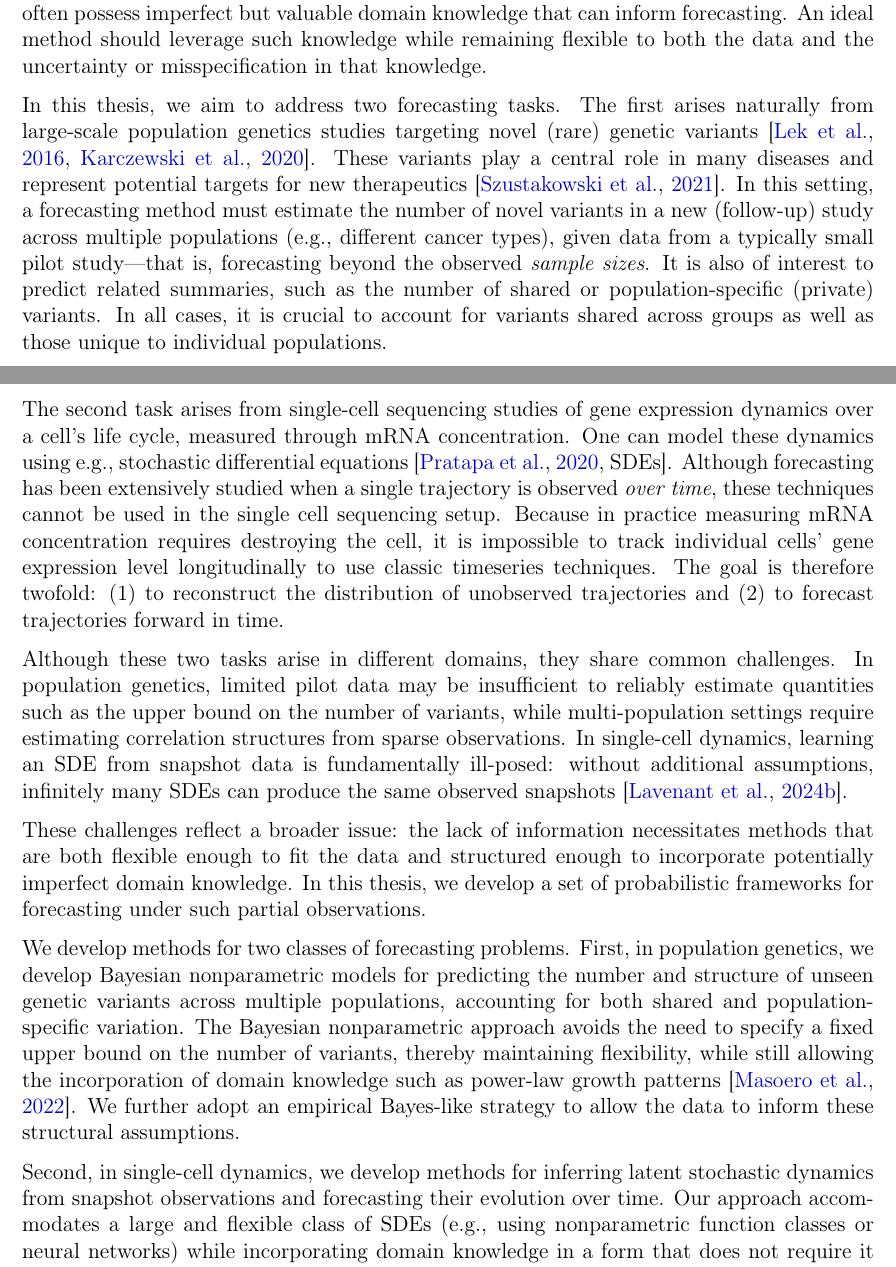
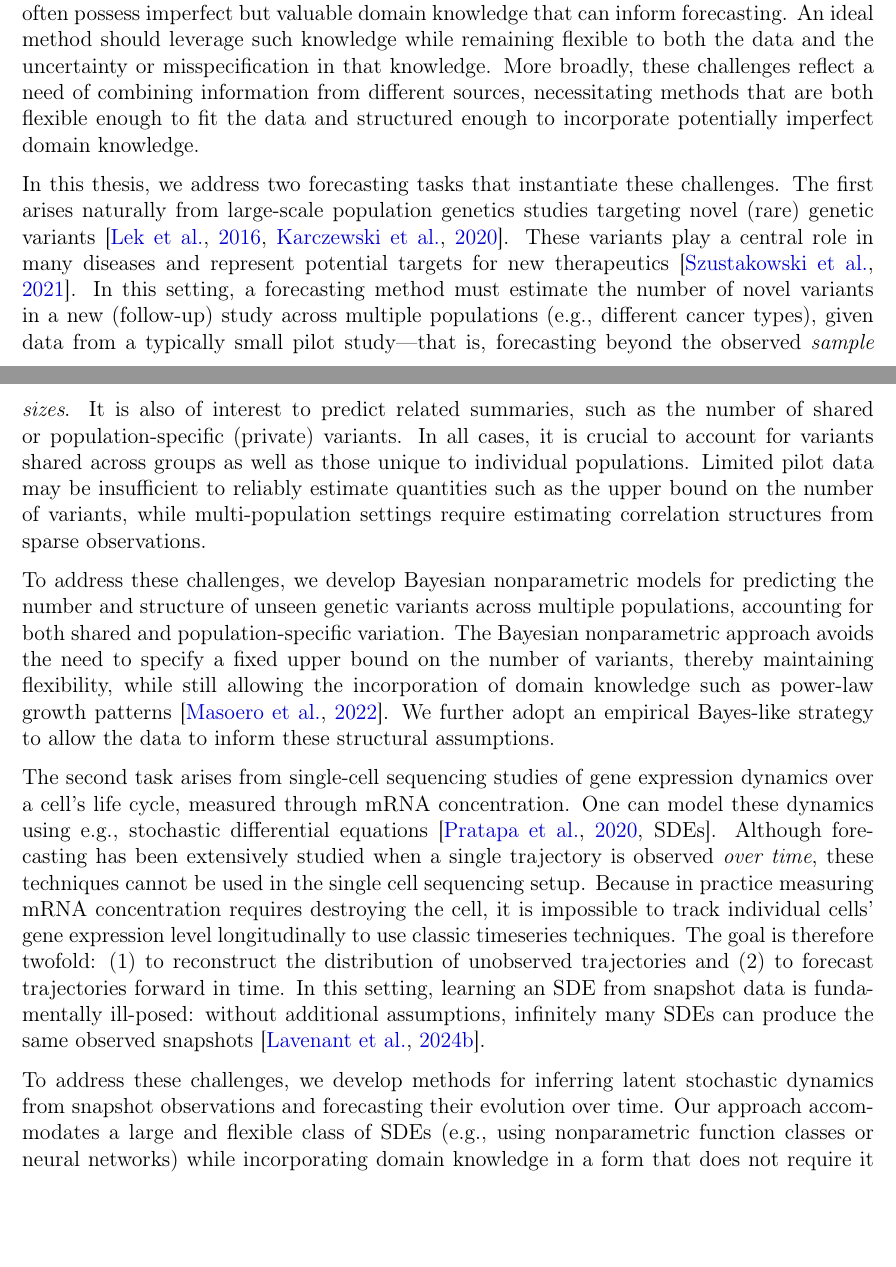
Before and after one commit to YunyiShen/PhD-thesis, a LaTeX thesis (Thesis/YS-PhD-thesis.tex, which reads Thesis/Ch1-intro/ch1.tex): two parts of pages 23 and 24 of 235, joined at a grey line, cut so that both start at the same text, the shorter picture padded with empty space. Compiled offline with pdfLaTeX; a LaTeX package or settings file that is missing is left out.

Commit message:
pool problems together in intro

```diff
--- a/Thesis/Ch1-intro/ch1.tex
+++ b/Thesis/Ch1-intro/ch1.tex
@@ -1,17 +1,14 @@
 New sequencing technologies have fundamentally expanded our ability to study processes across the central dogma, from the genetic architecture of individuals \citep{green2010draft, gravel2011demographic, tennessen2012evolution, lazaridis2014ancient, haak2015massive} to changes in gene expression over time at the single-cell level \citep{shapiro2013single, grun2015design} during cells' life cycle. These diverse measurements offer complementary perspectives on biological processes such as human history, cancer development, and immune system function. At the same time, the cost of sequencing has decreased substantially \citep{christensen2015assessing, park2016trends, schwarze2018whole, nawy2014single, ding2022temporal, potter2018single}, enabling increasingly large-scale studies. With these data, we can answer more scientific questions than before. Many scientific questions take the form of forecasting---for example, predicting the number of unique genetic variants in large, costly follow-up studies based on a small pilot sample, or forecasting changes in gene expression over time during immune cell life cycles.
 
-Forecasting is fundamentally challenging, as it requires making predictions beyond the support of observed data, such as extrapolating to new sample sizes or future time points. The inherent noisiness of genomics data further complicates this task. Nevertheless, biologists often possess imperfect but valuable domain knowledge that can inform forecasting. An ideal method should leverage such knowledge while remaining flexible to both the data and the uncertainty or misspecification in that knowledge.
+Forecasting is fundamentally challenging, as it requires making predictions beyond the support of observed data, such as extrapolating to new sample sizes or future time points. The inherent noisiness of genomics data further complicates this task. Nevertheless, biologists often possess imperfect but valuable domain knowledge that can inform forecasting. An ideal method should leverage such knowledge while remaining flexible to both the data and the uncertainty or misspecification in that knowledge. More broadly, these challenges reflect a need of combining information from different sources, necessitating methods that are both flexible enough to fit the data and structured enough to incorporate potentially imperfect domain knowledge.
 
-In this thesis, we aim to address two forecasting tasks. The first arises naturally from large-scale population genetics studies targeting novel (rare) genetic variants \citep{lek2016analysis, karczewski2020mutational}. These variants play a central role in many diseases and represent potential targets for new therapeutics \citep{szustakowski2021advancing}. In this setting, a forecasting method must estimate the number of novel variants in a new (follow-up) study across multiple populations (e.g., different cancer types), given data from a typically small pilot study—that is, forecasting beyond the observed \textit{sample sizes}. It is also of interest to predict related summaries, such as the number of shared or population-specific (private) variants. In all cases, it is crucial to account for variants shared across groups as well as those unique to individual populations.
 
-The second task arises from single-cell sequencing studies of gene expression dynamics over a cell's life cycle, measured through mRNA concentration. One can model these dynamics using e.g., stochastic differential equations \citep[][SDEs]{pratapa2020benchmarking}. Although forecasting has been extensively studied when a single trajectory is observed \textit{over time}, these techniques cannot be used in the single cell sequencing setup. Because in practice measuring mRNA concentration requires destroying the cell, it is impossible to track individual cells' gene expression level longitudinally to use classic timeseries techniques. The goal is therefore twofold: (1) to reconstruct the distribution of unobserved trajectories and (2) to forecast trajectories forward in time.
+In this thesis, we address two forecasting tasks that instantiate these challenges. The first arises naturally from large-scale population genetics studies targeting novel (rare) genetic variants \citep{lek2016analysis, karczewski2020mutational}. These variants play a central role in many diseases and represent potential targets for new therapeutics \citep{szustakowski2021advancing}. In this setting, a forecasting method must estimate the number of novel variants in a new (follow-up) study across multiple populations (e.g., different cancer types), given data from a typically small pilot study—that is, forecasting beyond the observed \textit{sample sizes}. It is also of interest to predict related summaries, such as the number of shared or population-specific (private) variants. In all cases, it is crucial to account for variants shared across groups as well as those unique to individual populations. Limited pilot data may be insufficient to reliably estimate quantities such as the upper bound on the number of variants, while multi-population settings require estimating correlation structures from sparse observations.
 
-Although these two tasks arise in different domains, they share common challenges. In population genetics, limited pilot data may be insufficient to reliably estimate quantities such as the upper bound on the number of variants, while multi-population settings require estimating correlation structures from sparse observations. In single-cell dynamics, learning an SDE from snapshot data is fundamentally ill-posed: without additional assumptions, infinitely many SDEs can produce the same observed snapshots \citep{lavenant2024toward}.
+To address these challenges, we develop Bayesian nonparametric models for predicting the number and structure of unseen genetic variants across multiple populations, accounting for both shared and population-specific variation. The Bayesian nonparametric approach avoids the need to specify a fixed upper bound on the number of variants, thereby maintaining flexibility, while still allowing the incorporation of domain knowledge such as power-law growth patterns \citep{Masoero2022}. We further adopt an empirical Bayes-like strategy to allow the data to inform these structural assumptions.
 
-These challenges reflect a broader issue: the lack of information necessitates methods that are both flexible enough to fit the data and structured enough to incorporate potentially imperfect domain knowledge. In this thesis, we develop a set of probabilistic frameworks for forecasting under such partial observations.
+The second task arises from single-cell sequencing studies of gene expression dynamics over a cell's life cycle, measured through mRNA concentration. One can model these dynamics using e.g., stochastic differential equations \citep[][SDEs]{pratapa2020benchmarking}. Although forecasting has been extensively studied when a single trajectory is observed \textit{over time}, these techniques cannot be used in the single cell sequencing setup. Because in practice measuring mRNA concentration requires destroying the cell, it is impossible to track individual cells' gene expression level longitudinally to use classic timeseries techniques. The goal is therefore twofold: (1) to reconstruct the distribution of unobserved trajectories and (2) to forecast trajectories forward in time. In this setting, learning an SDE from snapshot data is fundamentally ill-posed: without additional assumptions, infinitely many SDEs can produce the same observed snapshots \citep{lavenant2024toward}.
 
-We develop methods for two classes of forecasting problems. First, in population genetics, we develop Bayesian nonparametric models for predicting the number and structure of unseen genetic variants across multiple populations, accounting for both shared and population-specific variation. The Bayesian nonparametric approach avoids the need to specify a fixed upper bound on the number of variants, thereby maintaining flexibility, while still allowing the incorporation of domain knowledge such as power-law growth patterns \citep{Masoero2022}. We further adopt an empirical Bayes-like strategy to allow the data to inform these structural assumptions.
-
-Second, in single-cell dynamics, we develop methods for inferring latent stochastic dynamics from snapshot observations and forecasting their evolution over time. Our approach accommodates a large and flexible class of SDEs (e.g., using nonparametric function classes or neural networks) while incorporating domain knowledge in a form that does not require it to be encoded as a single fully specified model. Similar to an empirical Bayes framework, our method allows prior knowledge to be adapted based on observed data.
+To address these challenges, we develop methods for inferring latent stochastic dynamics from snapshot observations and forecasting their evolution over time. Our approach accommodates a large and flexible class of SDEs (e.g., using nonparametric function classes or neural networks) while incorporating domain knowledge in a form that does not require it to be encoded as a single fully specified model. Similar to an empirical Bayes framework, our method allows prior knowledge to be adapted based on observed data.
 
 Although these problems arise in different domains, they are unified by a common goal: enabling reliable forecasting under limited and indirect observations. Addressing this goal requires probabilistic methods that are flexible enough to adapt to data while structured enough to incorporate domain knowledge, without requiring that such knowledge be complete or perfectly specified.
```
